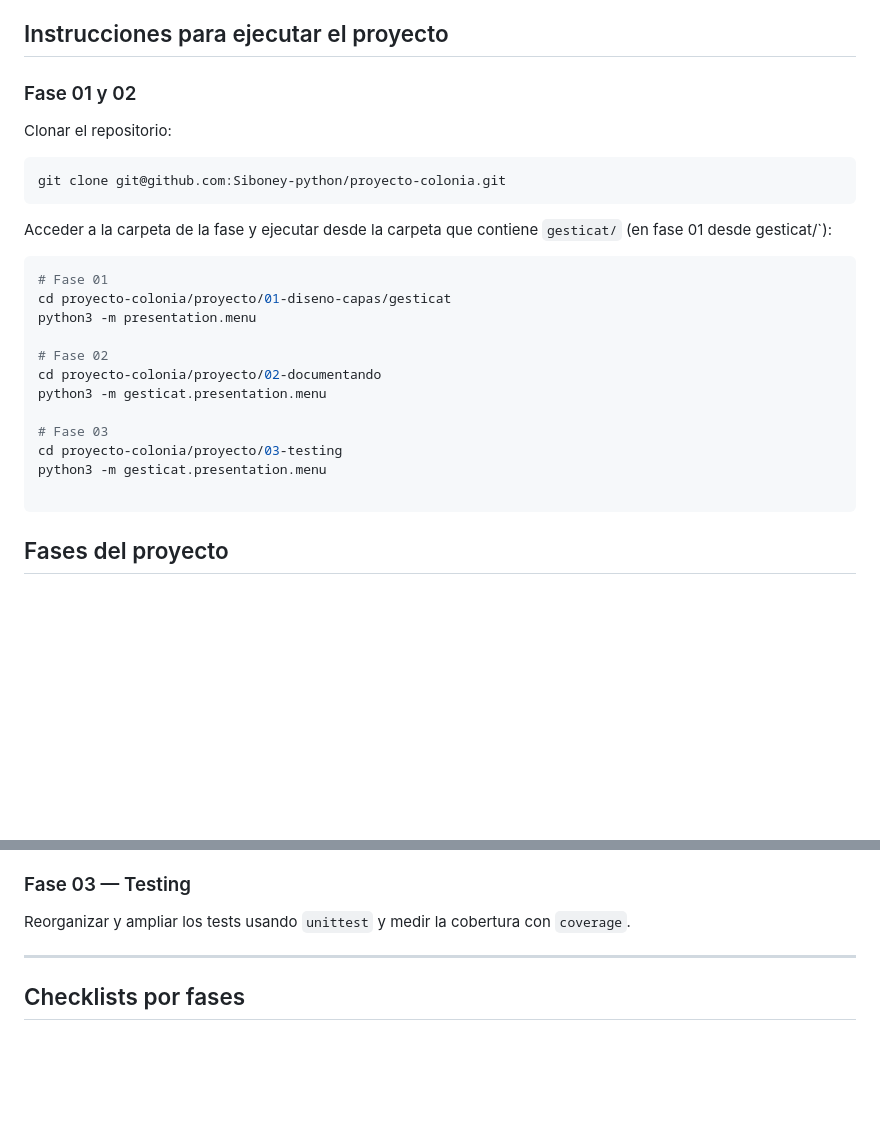
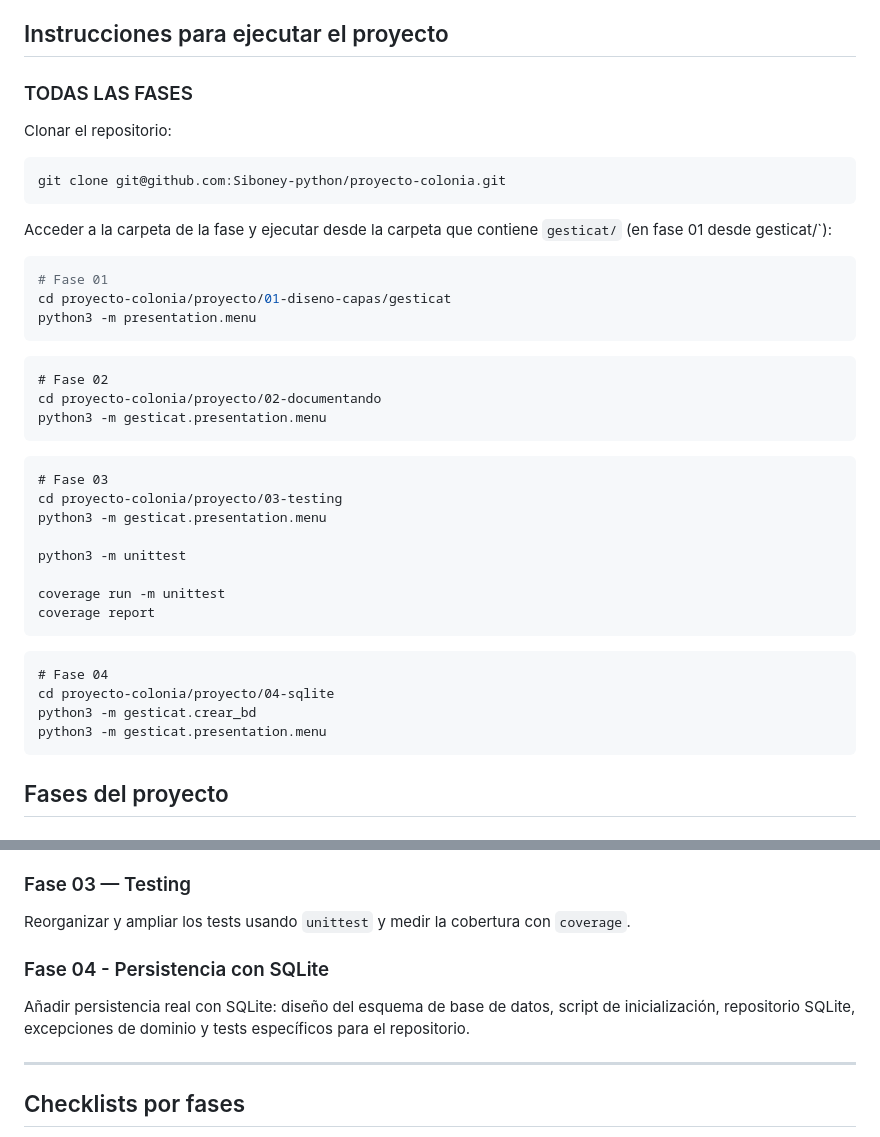
Before and after one commit to Siboney-python/proyecto-colonia, a Markdown page: README.md, 2 parts joined by grey strips. Rendered like a GitHub page; blank space fills up the shorter version.

Commit message:
docs: actualizar README raíz y DISEÑO_SQLITE con fase 04 completada.

````diff
--- a/README.md
+++ b/README.md
@@ -14,7 +14,7 @@ que las gestionan.
 
 ## Instrucciones para ejecutar el proyecto
 
-### Fase 01 y 02
+### TODAS LAS FASES
 
 Clonar el repositorio:
 
@@ -28,15 +28,30 @@ Acceder a la carpeta de la fase y ejecutar desde la carpeta que contiene `gestic
 # Fase 01
 cd proyecto-colonia/proyecto/01-diseno-capas/gesticat
 python3 -m presentation.menu
+```
 
+```
 # Fase 02
 cd proyecto-colonia/proyecto/02-documentando
 python3 -m gesticat.presentation.menu
+```
 
+```
 # Fase 03
 cd proyecto-colonia/proyecto/03-testing
 python3 -m gesticat.presentation.menu
 
+python3 -m unittest
+
+coverage run -m unittest
+coverage report
+```
+
+```
+# Fase 04
+cd proyecto-colonia/proyecto/04-sqlite
+python3 -m gesticat.crear_bd
+python3 -m gesticat.presentation.menu
 ```
 
 ## Fases del proyecto
@@ -51,6 +66,11 @@ la documentación externa del proyecto en `docs/`.
 
 ### Fase 03 — Testing
 Reorganizar y ampliar los tests usando `unittest` y medir la cobertura con `coverage`.
+
+### Fase 04 - Persistencia con SQLite
+Añadir persistencia real con SQLite: diseño del esquema de base de datos,
+script de inicialización, repositorio SQLite, excepciones de dominio
+y tests específicos para el repositorio.
 
 ---
 
````
Also changed, not shown: other parts of README.md (+9 -9 lines), DISEÑO_SQLITE.md (+7 -7 lines).
